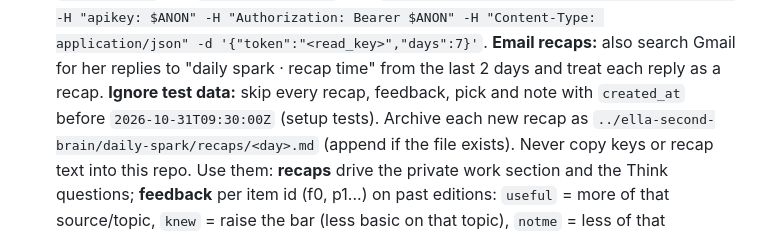
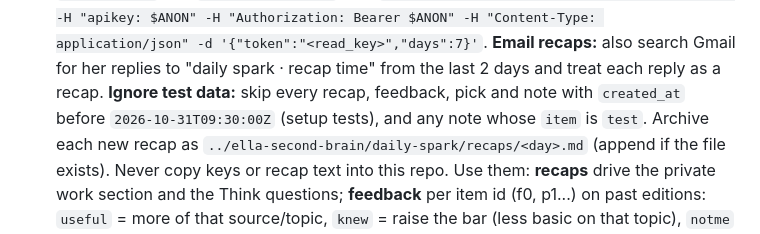
Before and after one commit to ellanguyen-isp/daily-spark, a Markdown page: CLAUDE.md, the part around the change. Drawn GitHub-style.

Commit message:
runbook: ignore the notes setup test
Co-Authored-By: Claude Opus 5.5 <noreply@anthropic.com>
Claude-Session: https://claude.ai/code/session_013r7Niphrd49NiuBAUQXNxs

```diff
--- a/CLAUDE.md
+++ b/CLAUDE.md
@@ -32,7 +32,7 @@ Read only `daily-spark/` and `ella@llm_wiki/` in the private repo. Never read `e
    **Recaps, feedback and picks (Supabase):** if `profile.yaml` has `supabase.url` and `supabase.anon_key`, call
    `curl -s -X POST "$URL/rest/v1/rpc/ds_recent" -H "apikey: $ANON" -H "Authorization: Bearer $ANON" -H "Content-Type: application/json" -d '{"token":"<read_key>","days":7}'`.
    **Email recaps:** also search Gmail for her replies to "daily spark · recap time" from the last 2 days and treat each reply as a recap.
-   **Ignore test data:** skip every recap, feedback, pick and note with `created_at` before `2026-10-31T09:30:00Z` (setup tests).
+   **Ignore test data:** skip every recap, feedback, pick and note with `created_at` before `2026-10-31T09:30:00Z` (setup tests), and any note whose `item` is `test`.
    Archive each new recap as `../ella-second-brain/daily-spark/recaps/<day>.md` (append if the file exists). Never copy keys or recap text into this repo.
    Use them: **recaps** drive the private work section and the Think questions; **feedback** per item id (f0, p1...) on past editions:
    `useful` = more of that source/topic, `knew` = raise the bar (less basic on that topic), `notme` = less of that source/topic,
```
